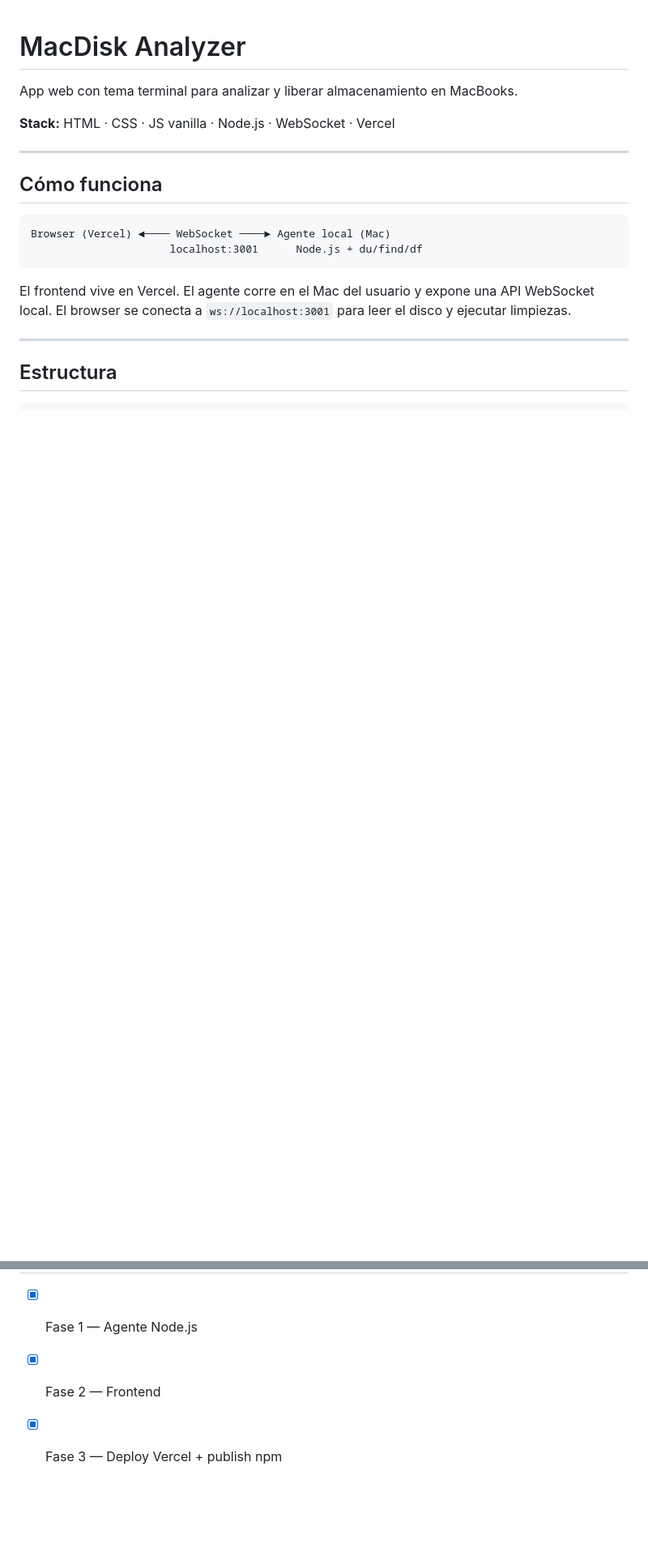
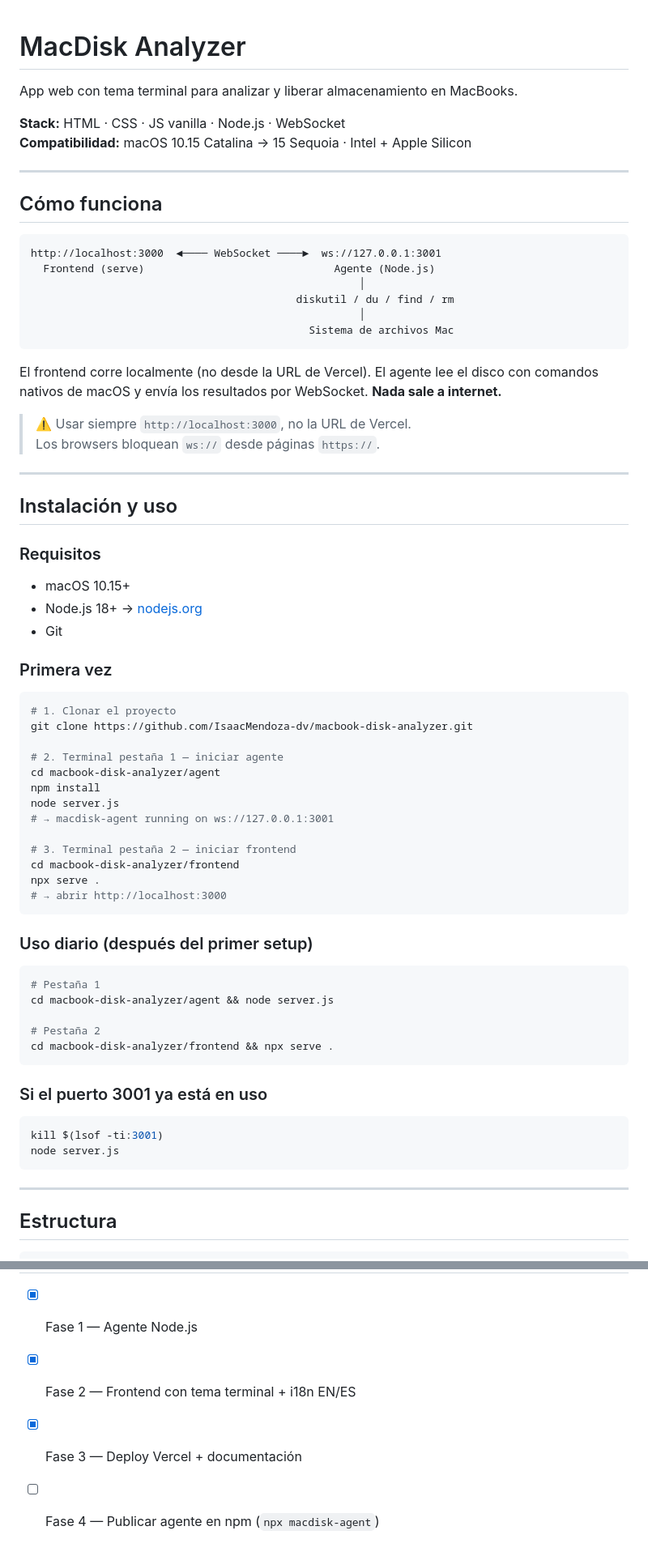
Before and after one commit to IsaacMendoza-dv/macbook-disk-analyzer, a Markdown page: README.md, 2 parts joined by grey strips. Shown at 81% size. Drawn GitHub-style; blank space fills up the shorter version.

````diff
--- a/README.md
+++ b/README.md
@@ -2,18 +2,70 @@
 
 App web con tema terminal para analizar y liberar almacenamiento en MacBooks.
 
-**Stack:** HTML · CSS · JS vanilla · Node.js · WebSocket · Vercel
+**Stack:** HTML · CSS · JS vanilla · Node.js · WebSocket
+**Compatibilidad:** macOS 10.15 Catalina → 15 Sequoia · Intel + Apple Silicon
 
 ---
 
 ## Cómo funciona
 
 ```
-Browser (Vercel) ◄──── WebSocket ────► Agente local (Mac)
-                      localhost:3001      Node.js + du/find/df
+http://localhost:3000  ◄──── WebSocket ────►  ws://127.0.0.1:3001
+  Frontend (serve)                              Agente (Node.js)
+                                                    │
+                                          diskutil / du / find / rm
+                                                    │
+                                            Sistema de archivos Mac
 ```
 
-El frontend vive en Vercel. El agente corre en el Mac del usuario y expone una API WebSocket local. El browser se conecta a `ws://localhost:3001` para leer el disco y ejecutar limpiezas.
+El frontend corre localmente (no desde la URL de Vercel). El agente lee el disco con comandos nativos de macOS y envía los resultados por WebSocket. **Nada sale a internet.**
+
+> ⚠️ Usar siempre `http://localhost:3000`, no la URL de Vercel.
+> Los browsers bloquean `ws://` desde páginas `https://`.
+
+---
+
+## Instalación y uso
+
+### Requisitos
+- macOS 10.15+
+- Node.js 18+ → [nodejs.org](https://nodejs.org)
+- Git
+
+### Primera vez
+
+```bash
+# 1. Clonar el proyecto
+git clone https://github.com/IsaacMendoza-dv/macbook-disk-analyzer.git
+
+# 2. Terminal pestaña 1 — iniciar agente
+cd macbook-disk-analyzer/agent
+npm install
+node server.js
+# → macdisk-agent running on ws://127.0.0.1:3001
+
+# 3. Terminal pestaña 2 — iniciar frontend
+cd macbook-disk-analyzer/frontend
+npx serve .
+# → abrir http://localhost:3000
+```
+
+### Uso diario (después del primer setup)
+
+```bash
+# Pestaña 1
+cd macbook-disk-analyzer/agent && node server.js
+
+# Pestaña 2
+cd macbook-disk-analyzer/frontend && npx serve .
+```
+
+### Si el puerto 3001 ya está en uso
+
+```bash
+kill $(lsof -ti:3001)
+node server.js
+```
 
 ---
 
@@ -165,4 +182,5 @@ npx macdisk-agent
 
 - [x] Fase 1 — Agente Node.js
-- [x] Fase 2 — Frontend
-- [x] Fase 3 — Deploy Vercel + publish npm
+- [x] Fase 2 — Frontend con tema terminal + i18n EN/ES
+- [x] Fase 3 — Deploy Vercel + documentación
+- [ ] Fase 4 — Publicar agente en npm (`npx macdisk-agent`)
````
Also changed, not shown: other parts of README.md (+68 -103 lines), SPEC.md (+115 -171 lines).
